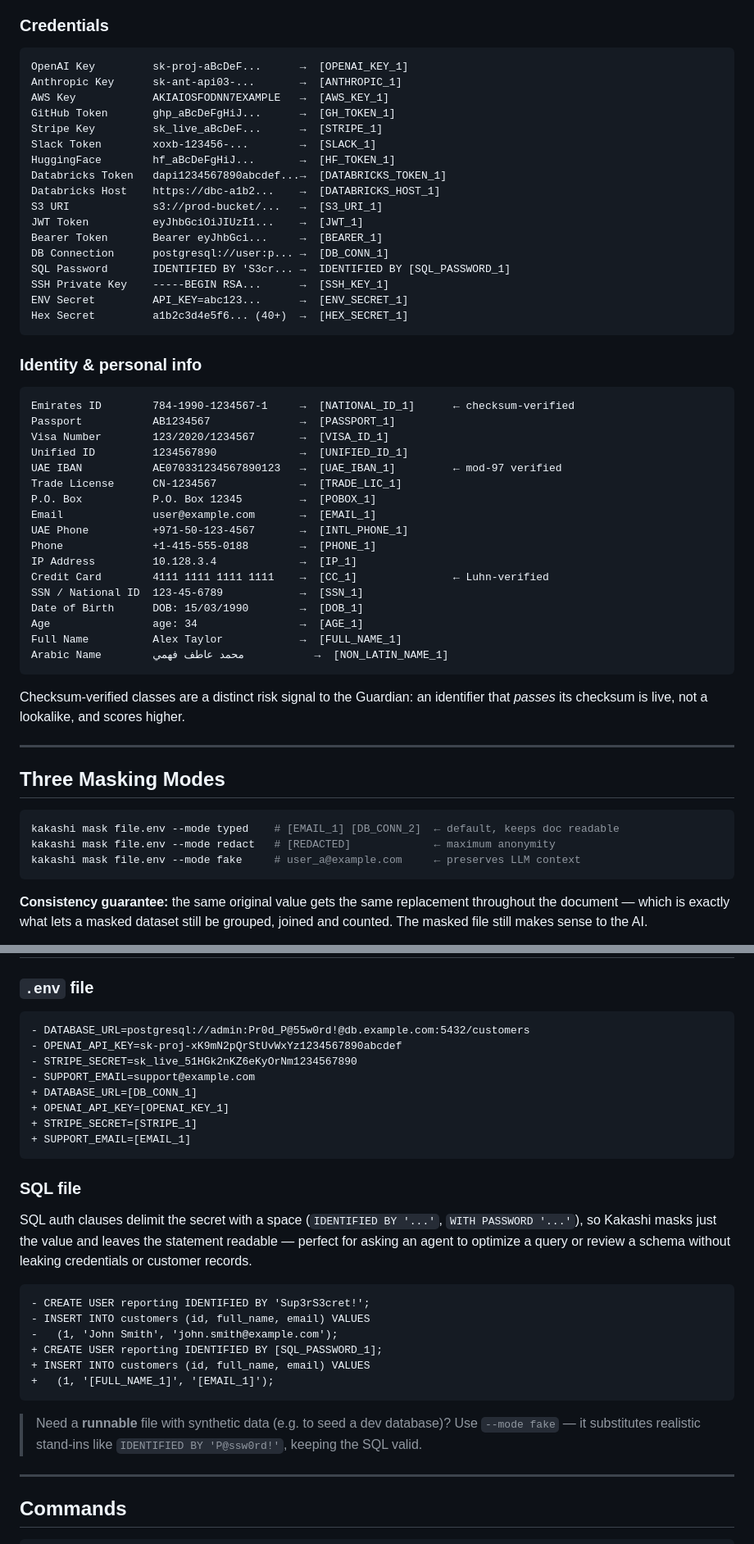
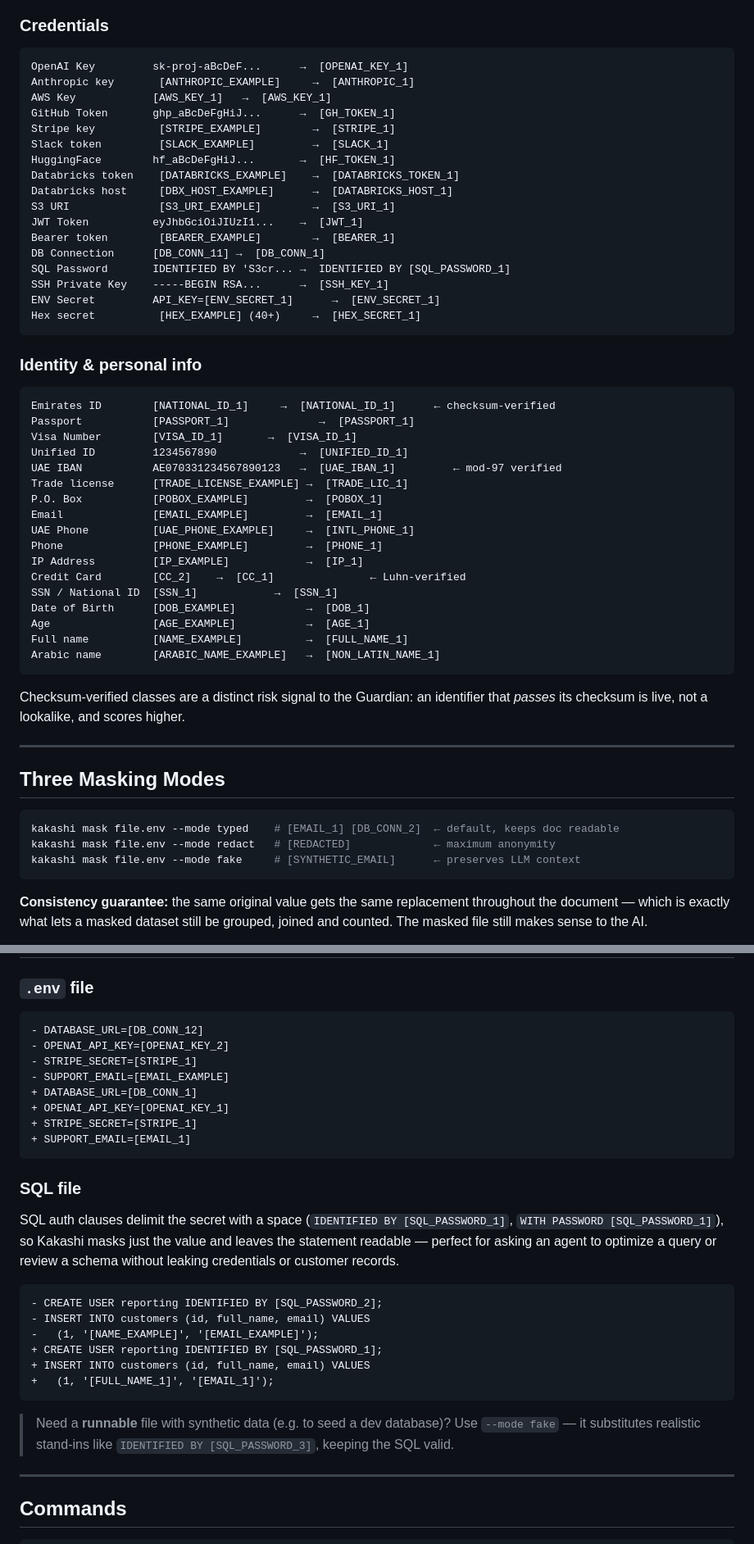
Before and after one commit to Muhammadatef/kakashi, a Markdown page: README.md, 2 parts joined by grey strips. Shown at 82% size. Rendered like a GitHub page.

Commit message:
docs(readme): document Kakashi v1.3.1

````diff
--- a/README.md
+++ b/README.md
@@ -620,44 +651,44 @@ Docs        .md  .rst  .txt  .log
 
 ```
 OpenAI Key         sk-proj-aBcDeF...      →  [OPENAI_KEY_1]
-Anthropic Key      sk-ant-api03-...       →  [ANTHROPIC_1]
-AWS Key            AKIAIOSFODNN7EXAMPLE   →  [AWS_KEY_1]
+Anthropic key       [ANTHROPIC_EXAMPLE]     →  [ANTHROPIC_1]
+AWS Key            [AWS_KEY_1]   →  [AWS_KEY_1]
 GitHub Token       ghp_aBcDeFgHiJ...      →  [GH_TOKEN_1]
-Stripe Key         sk_live_aBcDeF...      →  [STRIPE_1]
-Slack Token        xoxb-123456-...        →  [SLACK_1]
+Stripe key          [STRIPE_EXAMPLE]        →  [STRIPE_1]
+Slack token         [SLACK_EXAMPLE]         →  [SLACK_1]
 HuggingFace        hf_aBcDeFgHiJ...       →  [HF_TOKEN_1]
-Databricks Token   dapi1234567890abcdef...→  [DATABRICKS_TOKEN_1]
-Databricks Host    https://dbc-a1b2...    →  [DATABRICKS_HOST_1]
-S3 URI             s3://prod-bucket/...   →  [S3_URI_1]
+Databricks token    [DATABRICKS_EXAMPLE]    →  [DATABRICKS_TOKEN_1]
+Databricks host     [DBX_HOST_EXAMPLE]      →  [DATABRICKS_HOST_1]
+S3 URI              [S3_URI_EXAMPLE]        →  [S3_URI_1]
 JWT Token          eyJhbGciOiJIUzI1...    →  [JWT_1]
-Bearer Token       Bearer eyJhbGci...     →  [BEARER_1]
-DB Connection      postgresql://user:p... →  [DB_CONN_1]
+Bearer token        [BEARER_EXAMPLE]        →  [BEARER_1]
+DB Connection      [DB_CONN_11] →  [DB_CONN_1]
 SQL Password       IDENTIFIED BY 'S3cr... →  IDENTIFIED BY [SQL_PASSWORD_1]
 SSH Private Key    -----BEGIN RSA...      →  [SSH_KEY_1]
-ENV Secret         API_KEY=abc123...      →  [ENV_SECRET_1]
-Hex Secret         a1b2c3d4e5f6... (40+)  →  [HEX_SECRET_1]
+ENV Secret         API_KEY=[ENV_SECRET_1]      →  [ENV_SECRET_1]
+Hex secret          [HEX_EXAMPLE] (40+)     →  [HEX_SECRET_1]
 ```
 
 ### Identity & personal info
 
 ```
-Emirates ID        784-1990-1234567-1     →  [NATIONAL_ID_1]      ← checksum-verified
-Passport           AB1234567              →  [PASSPORT_1]
-Visa Number        123/2020/1234567       →  [VISA_ID_1]
+Emirates ID        [NATIONAL_ID_1]     →  [NATIONAL_ID_1]      ← checksum-verified
+Passport           [PASSPORT_1]              →  [PASSPORT_1]
+Visa Number        [VISA_ID_1]       →  [VISA_ID_1]
 Unified ID         1234567890             →  [UNIFIED_ID_1]
 UAE IBAN           AE070331234567890123   →  [UAE_IBAN_1]         ← mod-97 verified
-Trade License      CN-1234567             →  [TRADE_LIC_1]
-P.O. Box           P.O. Box 12345         →  [POBOX_1]
-Email              user@example.com       →  [EMAIL_1]
-UAE Phone          +971-50-123-4567       →  [INTL_PHONE_1]
-Phone              +1-415-555-0188        →  [PHONE_1]
-IP Address         10.128.3.4             →  [IP_1]
-Credit Card        4111 1111 1111 1111    →  [CC_1]               ← Luhn-verified
-SSN / National ID  123-45-6789            →  [SSN_1]
-Date of Birth      DOB: 15/03/1990        →  [DOB_1]
-Age                age: 34                →  [AGE_1]
-Full Name          Alex Taylor            →  [FULL_NAME_1]
-Arabic Name        محمد عاطف فهمي           →  [NON_LATIN_NAME_1]
+Trade license      [TRADE_LICENSE_EXAMPLE] →  [TRADE_LIC_1]
+P.O. Box           [POBOX_EXAMPLE]         →  [POBOX_1]
+Email              [EMAIL_EXAMPLE]         →  [EMAIL_1]
+UAE Phone          [UAE_PHONE_EXAMPLE]     →  [INTL_PHONE_1]
+Phone              [PHONE_EXAMPLE]         →  [PHONE_1]
+IP Address         [IP_EXAMPLE]            →  [IP_1]
+Credit Card        [CC_2]    →  [CC_1]               ← Luhn-verified
+SSN / National ID  [SSN_1]            →  [SSN_1]
+Date of Birth      [DOB_EXAMPLE]           →  [DOB_1]
+Age                [AGE_EXAMPLE]           →  [AGE_1]
+Full name          [NAME_EXAMPLE]          →  [FULL_NAME_1]
+Arabic name        [ARABIC_NAME_EXAMPLE]   →  [NON_LATIN_NAME_1]
 ```
 
 Checksum-verified classes are a distinct risk signal to the Guardian: an identifier that *passes* its checksum is live, not a lookalike, and scores higher.
@@ -669,7 +700,7 @@ Checksum-verified classes are a distinct risk signal to the Guardian: an identif
 ```bash
 kakashi mask file.env --mode typed    # [EMAIL_1] [DB_CONN_2]  ← default, keeps doc readable
 kakashi mask file.env --mode redact   # [REDACTED]             ← maximum anonymity
-kakashi mask file.env --mode fake     # user_a@example.com     ← preserves LLM context
+kakashi mask file.env --mode fake     # [SYNTHETIC_EMAIL]      ← preserves LLM context
 ```
 
 **Consistency guarantee:** the same original value gets the same replacement throughout the document — which is exactly what lets a masked dataset still be grouped, joined and counted. The masked file still makes sense to the AI.
@@ -683,10 +714,10 @@ kakashi mask file.env --mode fake     # user_a@example.com     ← preserves LLM
 ### `.env` file
 
 ```diff
-- DATABASE_URL=postgresql://admin:Pr0d_P@55w0rd!@db.example.com:5432/customers
-- OPENAI_API_KEY=sk-proj-xK9mN2pQrStUvWxYz1234567890abcdef
-- STRIPE_SECRET=sk_live_51HGk2nKZ6eKyOrNm1234567890
-- SUPPORT_EMAIL=support@example.com
+- DATABASE_URL=[DB_CONN_12]
+- OPENAI_API_KEY=[OPENAI_KEY_2]
+- STRIPE_SECRET=[STRIPE_1]
+- SUPPORT_EMAIL=[EMAIL_EXAMPLE]
 + DATABASE_URL=[DB_CONN_1]
 + OPENAI_API_KEY=[OPENAI_KEY_1]
 + STRIPE_SECRET=[STRIPE_1]
@@ -695,18 +726,18 @@ kakashi mask file.env --mode fake     # user_a@example.com     ← preserves LLM
 
 ### SQL file
 
-SQL auth clauses delimit the secret with a space (`IDENTIFIED BY '...'`, `WITH PASSWORD '...'`), so Kakashi masks just the value and leaves the statement readable — perfect for asking an agent to optimize a query or review a schema without leaking credentials or customer records.
+SQL auth clauses delimit the secret with a space (`IDENTIFIED BY [SQL_PASSWORD_1]`, `WITH PASSWORD [SQL_PASSWORD_1]`), so Kakashi masks just the value and leaves the statement readable — perfect for asking an agent to optimize a query or review a schema without leaking credentials or customer records.
 
 ```diff
-- CREATE USER reporting IDENTIFIED BY 'Sup3rS3cret!';
+- CREATE USER reporting IDENTIFIED BY [SQL_PASSWORD_2];
 - INSERT INTO customers (id, full_name, email) VALUES
--   (1, 'John Smith', 'john.smith@example.com');
+-   (1, '[NAME_EXAMPLE]', '[EMAIL_EXAMPLE]');
 + CREATE USER reporting IDENTIFIED BY [SQL_PASSWORD_1];
 + INSERT INTO customers (id, full_name, email) VALUES
 +   (1, '[FULL_NAME_1]', '[EMAIL_1]');
 ```
 
-> Need a **runnable** file with synthetic data (e.g. to seed a dev database)? Use `--mode fake` — it substitutes realistic stand-ins like `IDENTIFIED BY 'P@ssw0rd!'`, keeping the SQL valid.
+> Need a **runnable** file with synthetic data (e.g. to seed a dev database)? Use `--mode fake` — it substitutes realistic stand-ins like `IDENTIFIED BY [SQL_PASSWORD_3]`, keeping the SQL valid.
 
 ---
 
````
Also changed, not shown: other parts of README.md (+83 -52 lines).
